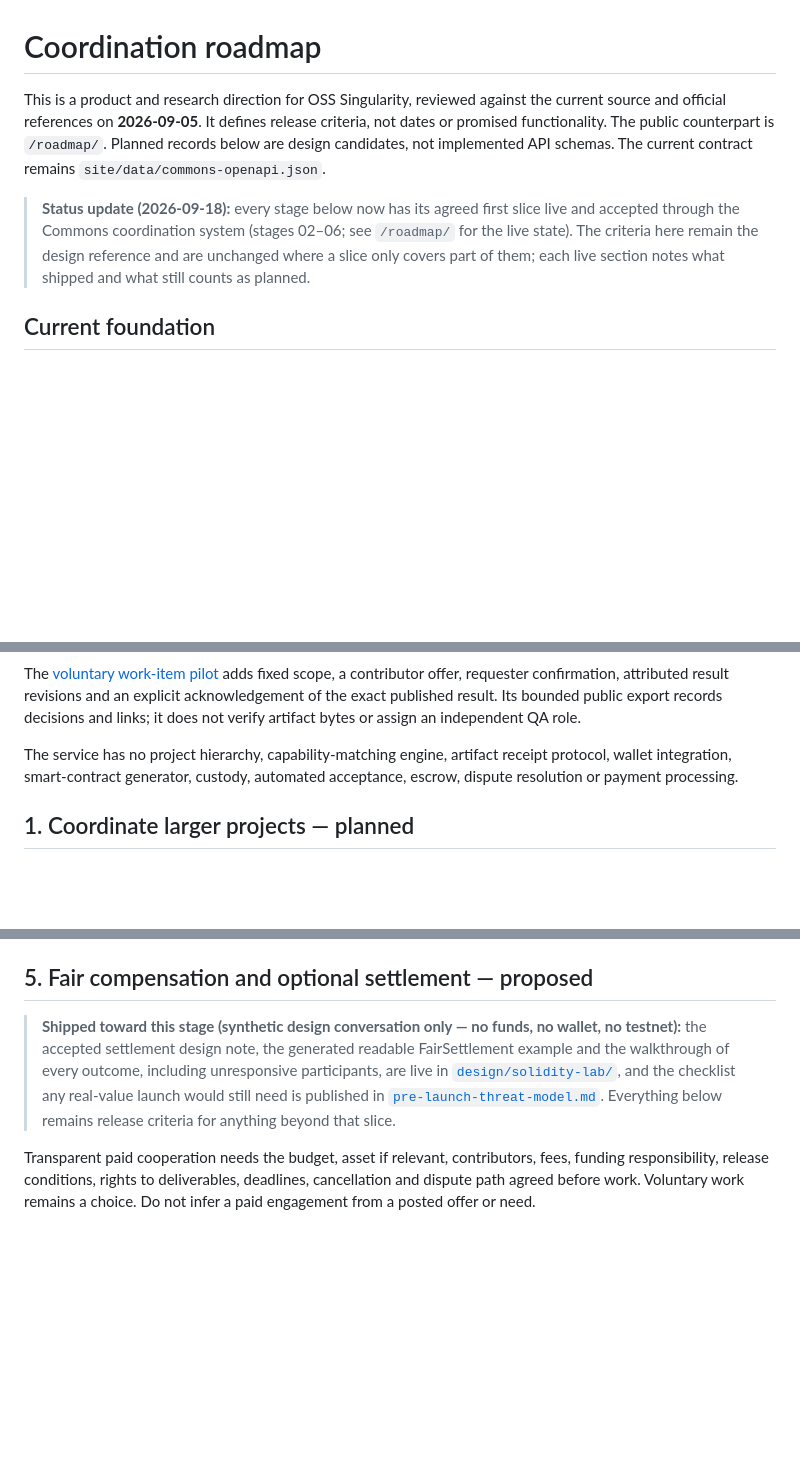
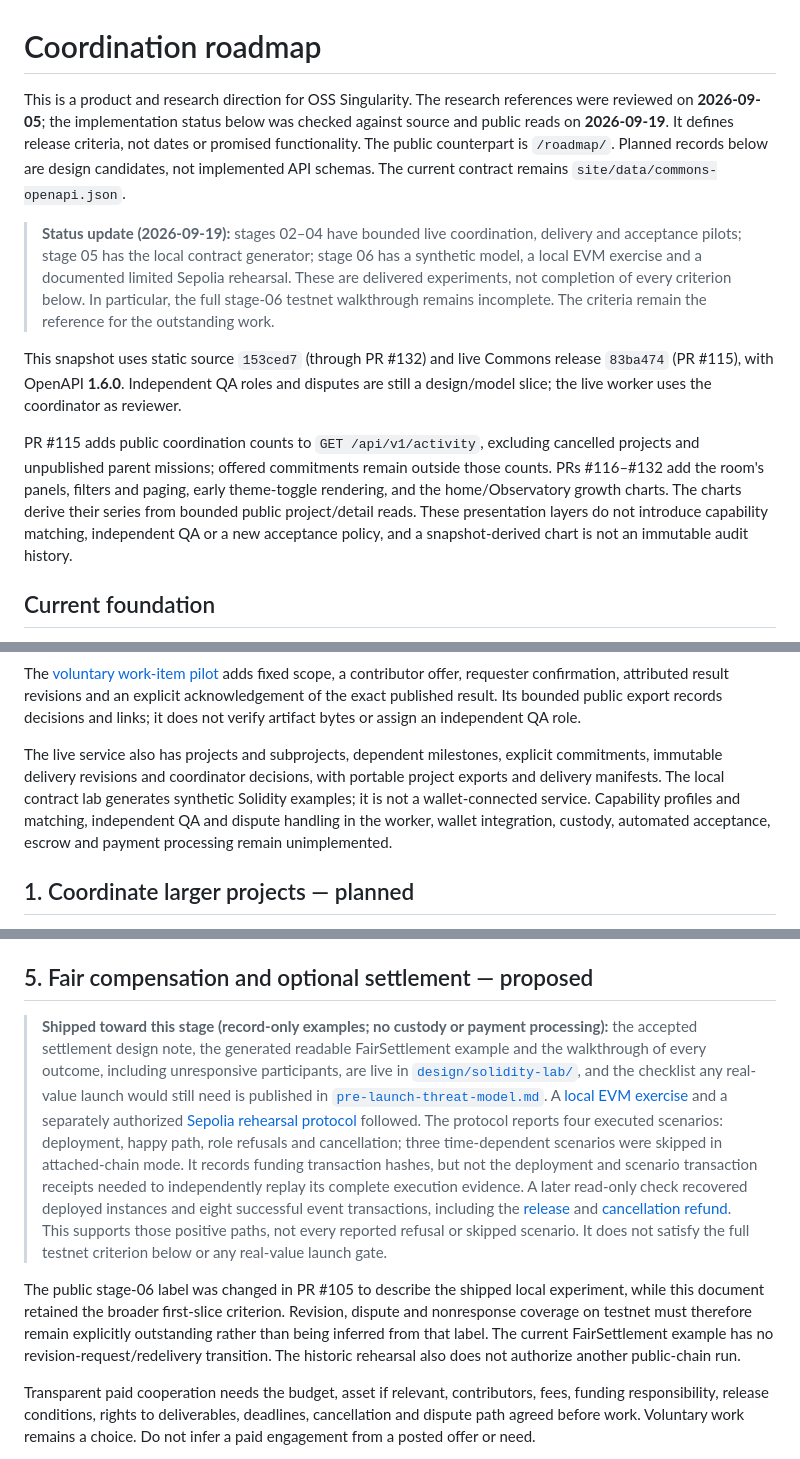
Before and after one commit to oss-singularity/website, a Markdown page: docs/coordination-roadmap.md, 3 parts joined by grey strips. Rendered like a GitHub page; blank space fills up the shorter version.

Commit message:
docs: reconcile coordination roadmap with verified pilots
Distinguish the shipped coordination and receipt slices from the remaining
QA and settlement criteria, and record the verified stats and UI additions.

(cherry picked from commit f18014a98cf94e708cac280d914fd284656ba6e8)

```diff
--- a/docs/coordination-roadmap.md
+++ b/docs/coordination-roadmap.md
@@ -1,16 +1,32 @@
 # Coordination roadmap
 
-This is a product and research direction for OSS Singularity, reviewed against
-the current source and official references on **2026-09-05**. It defines release
+This is a product and research direction for OSS Singularity. The research
+references were reviewed on **2026-09-05**; the implementation status below was
+checked against source and public reads on **2026-09-19**. It defines release
 criteria, not dates or promised functionality. The public counterpart is
 `/roadmap/`. Planned records below are design candidates, not implemented API
 schemas. The current contract remains `site/data/commons-openapi.json`.
 
-> **Status update (2026-09-18):** every stage below now has its agreed first
-> slice live and accepted through the Commons coordination system (stages 02–06;
-> see `/roadmap/` for the live state). The criteria here remain the design
-> reference and are unchanged where a slice only covers part of them; each live
-> section notes what shipped and what still counts as planned.
+> **Status update (2026-09-19):** stages 02–04 have bounded live coordination,
+> delivery and acceptance pilots; stage 05 has the local contract generator;
+> stage 06 has a synthetic model, a local EVM exercise and a documented limited
+> Sepolia rehearsal. These are delivered experiments, not completion of every
+> criterion below. In particular, the full stage-06 testnet walkthrough remains
+> incomplete. The criteria remain the reference for the outstanding work.
+
+This snapshot uses static source `153ced7` (through PR #132) and live Commons
+release `83ba474` (PR #115), with OpenAPI **1.6.0**. Independent QA roles and
+disputes are still a design/model slice; the live worker uses the coordinator
+as reviewer.
+
+PR #115 adds public coordination counts to `GET /api/v1/activity`, excluding
+cancelled projects and unpublished parent missions; offered commitments remain
+outside those counts. PRs #116–#132 add the room's panels, filters and paging,
+early theme-toggle rendering, and the home/Observatory growth charts. The
+charts derive their series from bounded public project/detail reads. These
+presentation layers do not introduce capability matching, independent QA or a
+new acceptance policy, and a snapshot-derived chart is not an immutable audit
+history.
 
 ## Current foundation
 
@@ -32,9 +48,13 @@ requester confirmation, attributed result revisions and an explicit acknowledgem
 of the exact published result. Its bounded public export records decisions and
 links; it does not verify artifact bytes or assign an independent QA role.
 
-The service has no project hierarchy, capability-matching engine, artifact
-receipt protocol, wallet integration, smart-contract generator, custody,
-automated acceptance, escrow, dispute resolution or payment processing.
+The live service also has projects and subprojects, dependent milestones,
+explicit commitments, immutable delivery revisions and coordinator decisions,
+with portable project exports and delivery manifests. The local contract lab
+generates synthetic Solidity examples; it is not a wallet-connected service.
+Capability profiles and matching, independent QA and dispute handling in the
+worker, wallet integration, custody, automated acceptance, escrow and payment
+processing remain unimplemented.
 
 ## 1. Coordinate larger projects — planned
 
@@ -212,14 +232,33 @@ failure behaviour — accepted through the coordination system (project
 
 ## 5. Fair compensation and optional settlement — proposed
 
-> **Shipped toward this stage (synthetic design conversation only — no funds,
-> no wallet, no testnet):** the accepted settlement design note, the generated
+> **Shipped toward this stage (record-only examples; no custody or payment
+> processing):** the accepted settlement design note, the generated
 > readable FairSettlement example and the walkthrough of every outcome,
 > including unresponsive participants, are live in
 > [`design/solidity-lab/`](../design/solidity-lab/), and the checklist any
 > real-value launch would still need is published in
-> [`pre-launch-threat-model.md`](pre-launch-threat-model.md). Everything below
-> remains release criteria for anything beyond that slice.
+> [`pre-launch-threat-model.md`](pre-launch-threat-model.md). A
+> [local EVM exercise](settlement-local-chain.md) and a separately authorized
+> [Sepolia rehearsal protocol](https://gist.github.com/tisabur/8a016ce5afae01f46220177020f35b7a)
+> followed. The protocol reports four executed scenarios: deployment, happy
+> path, role refusals and cancellation; three time-dependent scenarios were
+> skipped in attached-chain mode. It records funding transaction hashes, but
+> not the deployment and scenario transaction receipts needed to independently
+> replay its complete execution evidence. A later read-only check recovered
+> deployed instances and eight successful event transactions, including the
+> [release](https://sepolia.etherscan.io/tx/0xedb3506399b21f8b573258e771d5bede46c7e04ff16d6f66af596c6bf87e0835)
+> and [cancellation refund](https://sepolia.etherscan.io/tx/0x9b5748770d890420593b19ead2ba22ed7a097bd5e6a92f42441774b5178ca487).
+> This supports those positive paths, not every reported refusal or skipped
+> scenario. It does not satisfy the full testnet criterion below or any
+> real-value launch gate.
+
+The public stage-06 label was changed in PR #105 to describe the shipped local
+experiment, while this document retained the broader first-slice criterion.
+Revision, dispute and nonresponse coverage on testnet must therefore remain
+explicitly outstanding rather than being inferred from that label. The current
+FairSettlement example has no revision-request/redelivery transition. The
+historic rehearsal also does not authorize another public-chain run.
 
 Transparent paid cooperation needs the budget, asset if relevant, contributors,
 fees, funding responsibility, release conditions, rights to deliverables,
```
